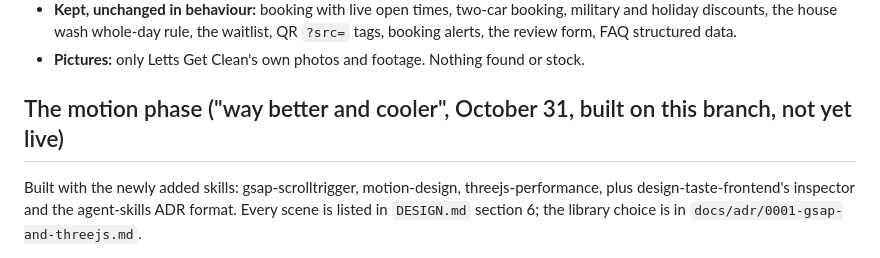
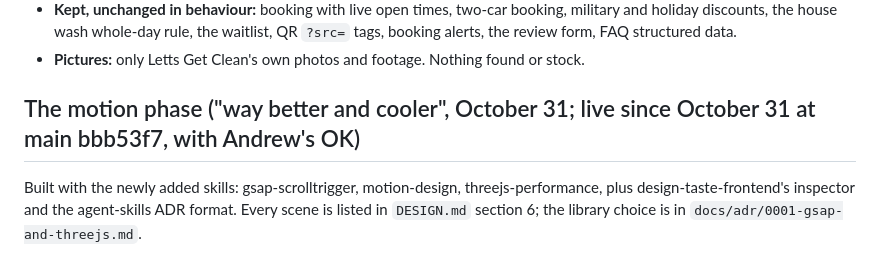
Before and after one commit to Andrew110927/letts-get-clean, a Markdown page: COMPLIANCE_REPORT.md, the part around the change. Rendered like a GitHub page.

Commit message:
Report: the motion phase is live
Co-Authored-By: Claude Opus 5.5 <noreply@anthropic.com>

```diff
--- a/COMPLIANCE_REPORT.md
+++ b/COMPLIANCE_REPORT.md
@@ -35,7 +35,7 @@ Branch `site-policies` (cut from live `main` ee38355). Written October 31, 2026.
 - **Kept, unchanged in behaviour:** booking with live open times, two-car booking, military and holiday discounts, the house wash whole-day rule, the waitlist, QR `?src=` tags, booking alerts, the review form, FAQ structured data.
 - **Pictures:** only Letts Get Clean's own photos and footage. Nothing found or stock.
 
-## The motion phase ("way better and cooler", October 31, built on this branch, not yet live)
+## The motion phase ("way better and cooler", October 31; live since October 31 at main bbb53f7, with Andrew's OK)
 
 Built with the newly added skills: gsap-scrolltrigger, motion-design, threejs-performance, plus design-taste-frontend's inspector and the agent-skills ADR format. Every scene is listed in `DESIGN.md` section 6; the library choice is in `docs/adr/0001-gsap-and-threejs.md`.
 
```
